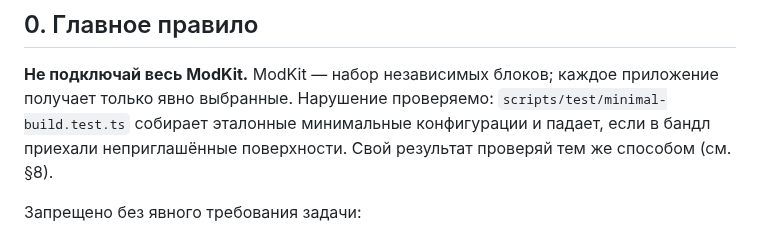
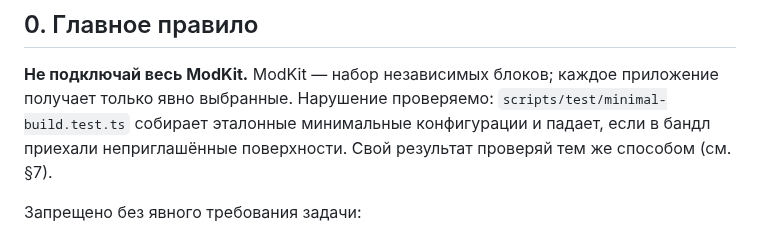
Before and after one commit to hometlt/ModKit, a Markdown page: docs/GUIDE_AI_AGENT_RU.md, the part around the change. Drawn GitHub-style.

Commit message:
docs: поправка перекрёстной ссылки в инструкции агента
Co-Authored-By: Claude Fable 5 <noreply@anthropic.com>

```diff
--- a/docs/GUIDE_AI_AGENT_RU.md
+++ b/docs/GUIDE_AI_AGENT_RU.md
@@ -9,7 +9,7 @@
 **Не подключай весь ModKit.** ModKit — набор независимых блоков; каждое приложение получает
 только явно выбранные. Нарушение проверяемо: `scripts/test/minimal-build.test.ts` собирает
 эталонные минимальные конфигурации и падает, если в бандл приехали неприглашённые поверхности.
-Свой результат проверяй тем же способом (см. §8).
+Свой результат проверяй тем же способом (см. §7).
 
 Запрещено без явного требования задачи:
 
```
